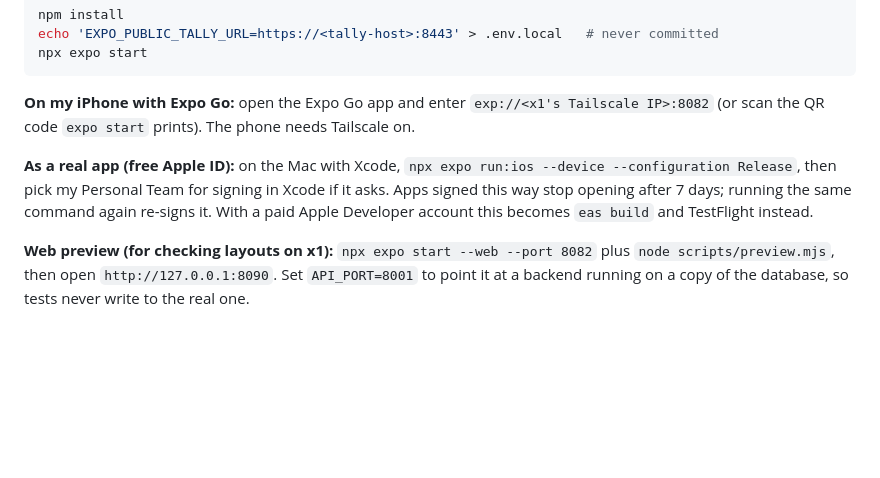
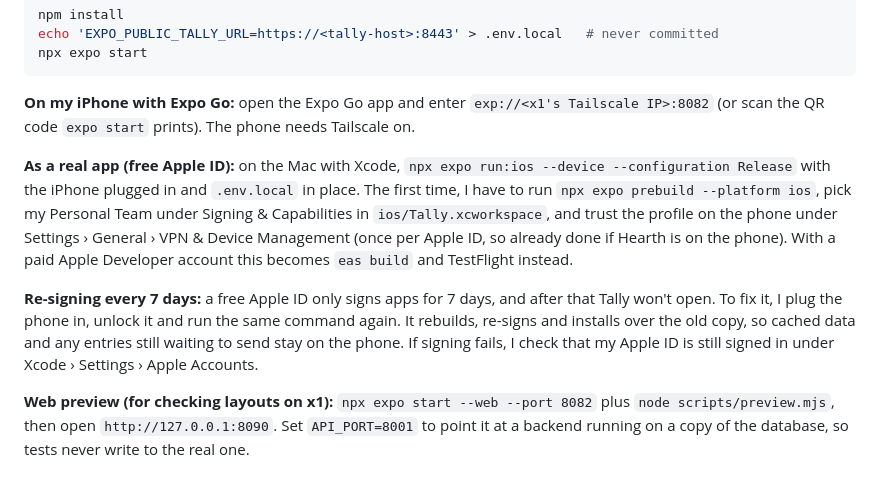
Before and after one commit to anthonyradke/tally, a Markdown page: ios/README.md, the part around the change. Drawn GitHub-style; blank space fills up the shorter version.

Commit message:
add readme notes on first install and re-signing every 7 days

```diff
--- a/ios/README.md
+++ b/ios/README.md
@@ -25,7 +25,9 @@ npx expo start
 
 **On my iPhone with Expo Go:** open the Expo Go app and enter `exp://<x1's Tailscale IP>:8082` (or scan the QR code `expo start` prints). The phone needs Tailscale on.
 
-**As a real app (free Apple ID):** on the Mac with Xcode, `npx expo run:ios --device --configuration Release`, then pick my Personal Team for signing in Xcode if it asks. Apps signed this way stop opening after 7 days; running the same command again re-signs it. With a paid Apple Developer account this becomes `eas build` and TestFlight instead.
+**As a real app (free Apple ID):** on the Mac with Xcode, `npx expo run:ios --device --configuration Release` with the iPhone plugged in and `.env.local` in place. The first time, I have to run `npx expo prebuild --platform ios`, pick my Personal Team under Signing & Capabilities in `ios/Tally.xcworkspace`, and trust the profile on the phone under Settings › General › VPN & Device Management (once per Apple ID, so already done if Hearth is on the phone). With a paid Apple Developer account this becomes `eas build` and TestFlight instead.
+
+**Re-signing every 7 days:** a free Apple ID only signs apps for 7 days, and after that Tally won't open. To fix it, I plug the phone in, unlock it and run the same command again. It rebuilds, re-signs and installs over the old copy, so cached data and any entries still waiting to send stay on the phone. If signing fails, I check that my Apple ID is still signed in under Xcode › Settings › Apple Accounts.
 
 **Web preview (for checking layouts on x1):** `npx expo start --web --port 8082` plus `node scripts/preview.mjs`, then open `http://127.0.0.1:8090`. Set `API_PORT=8001` to point it at a backend running on a copy of the database, so tests never write to the real one.
 
```
